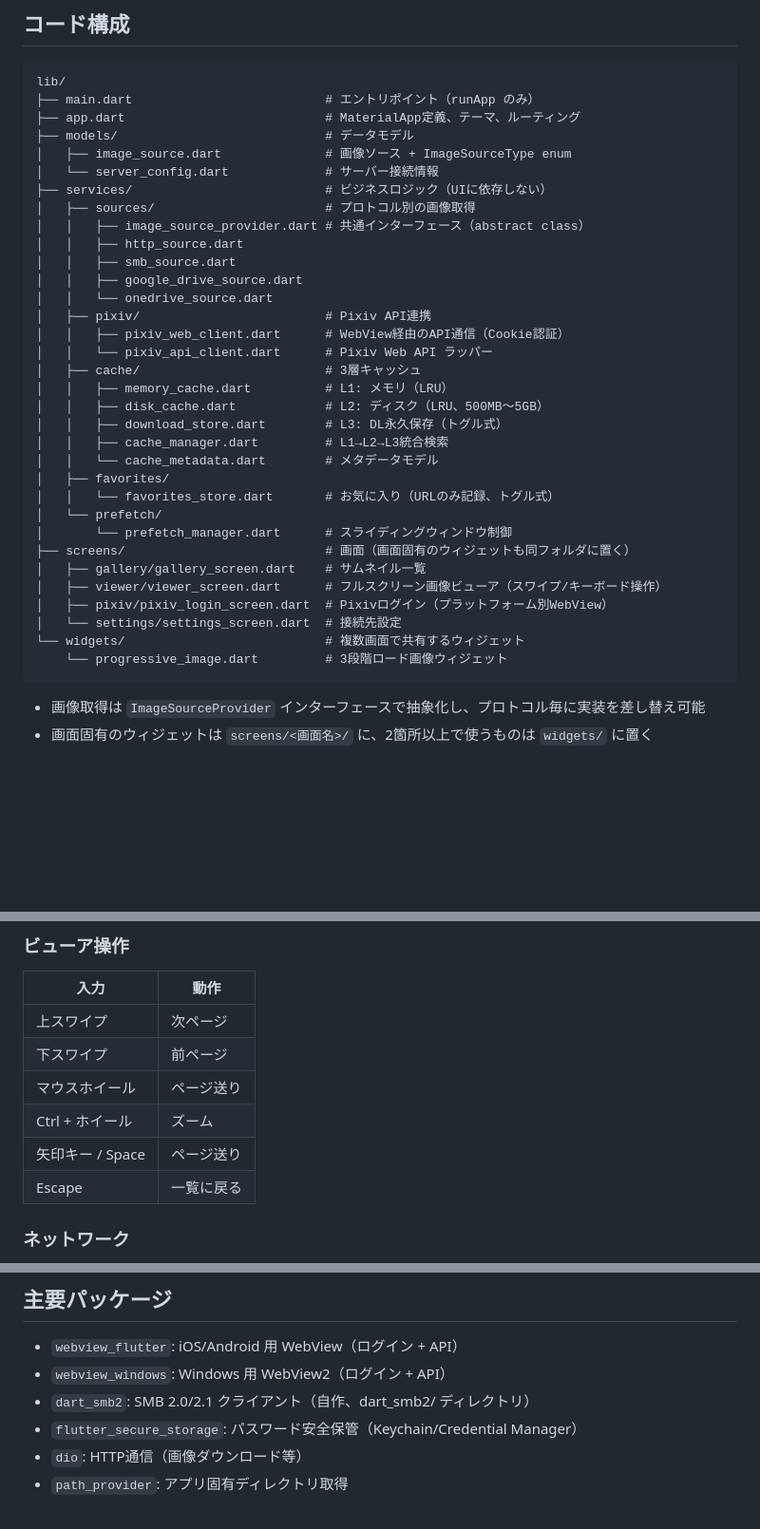
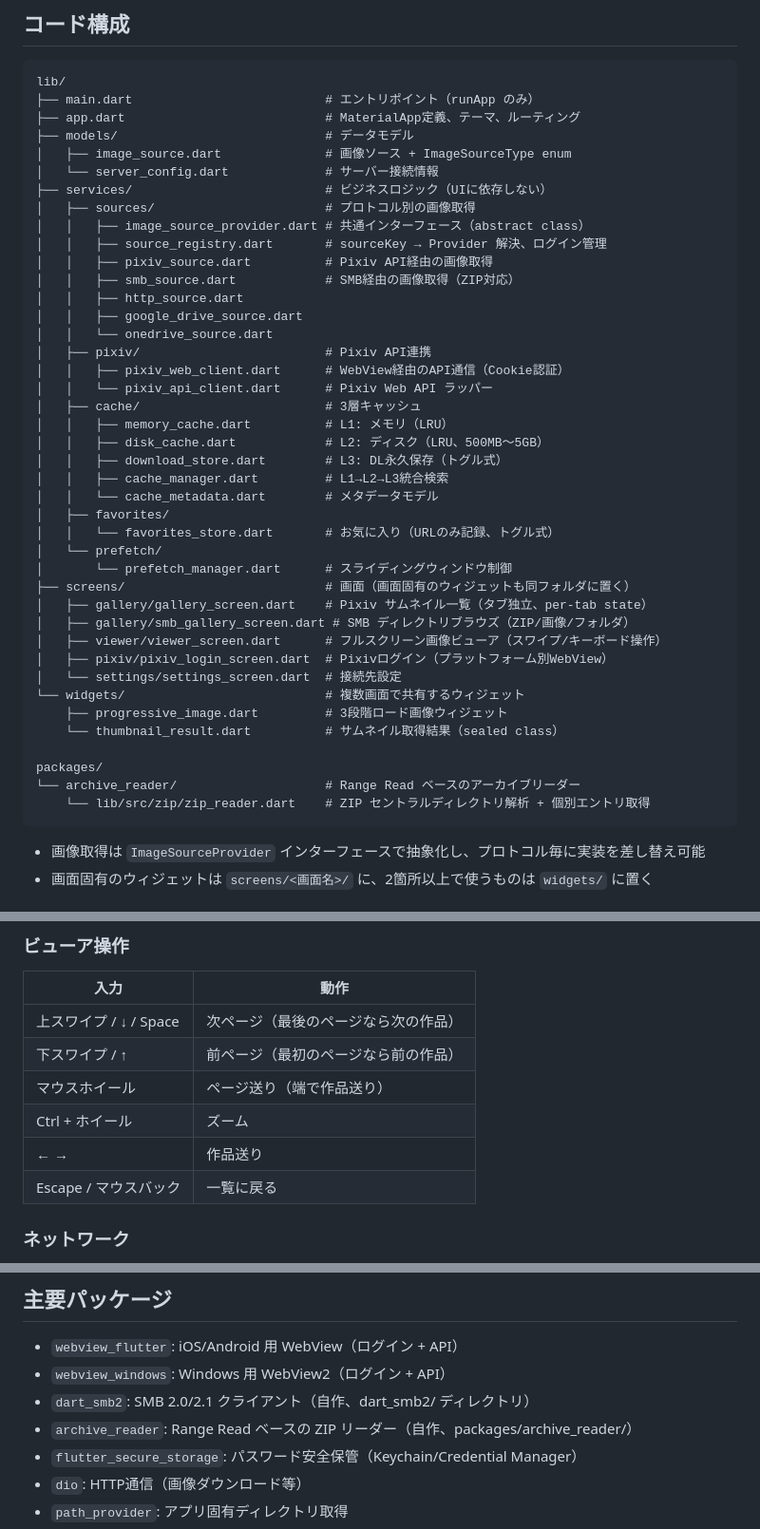
Before and after one commit to jam7/image-viewer, a Markdown page: CLAUDE.md, 3 parts joined by grey strips. Shown at 95% size. Rendered like a GitHub page; blank space fills up the shorter version.

Commit message:
Update README and CLAUDE.md for ZIP support, navigation, bookmarks
README: restore SMB protocol description (ZIP is app-layer, not dart_smb2).
CLAUDE.md:
- Code structure: add source_registry, pixiv_source, smb_gallery_screen,
  thumbnail_result, archive_reader package
- SMB: document ZIP support (archive_reader + SmbSource, not dart_smb2)
- Viewer: update input table with page boundary fallthrough
- Pixiv: add CSRF token extraction and bookmark sync
- Packages: add archive_reader

````diff
--- a/CLAUDE.md
+++ b/CLAUDE.md
@@ -66,8 +66,10 @@ lib/
 ├── services/                          # ビジネスロジック（UIに依存しない）
 │   ├── sources/                       # プロトコル別の画像取得
 │   │   ├── image_source_provider.dart # 共通インターフェース（abstract class）
+│   │   ├── source_registry.dart       # sourceKey → Provider 解決、ログイン管理
+│   │   ├── pixiv_source.dart          # Pixiv API経由の画像取得
+│   │   ├── smb_source.dart            # SMB経由の画像取得（ZIP対応）
 │   │   ├── http_source.dart
-│   │   ├── smb_source.dart
 │   │   ├── google_drive_source.dart
 │   │   └── onedrive_source.dart
 │   ├── pixiv/                         # Pixiv API連携
@@ -84,12 +86,18 @@ lib/
 │   └── prefetch/
 │       └── prefetch_manager.dart      # スライディングウィンドウ制御
 ├── screens/                           # 画面（画面固有のウィジェットも同フォルダに置く）
-│   ├── gallery/gallery_screen.dart    # サムネイル一覧
+│   ├── gallery/gallery_screen.dart    # Pixiv サムネイル一覧（タブ独立、per-tab state）
+│   ├── gallery/smb_gallery_screen.dart # SMB ディレクトリブラウズ（ZIP/画像/フォルダ）
 │   ├── viewer/viewer_screen.dart      # フルスクリーン画像ビューア（スワイプ/キーボード操作）
 │   ├── pixiv/pixiv_login_screen.dart  # Pixivログイン（プラットフォーム別WebView）
 │   └── settings/settings_screen.dart  # 接続先設定
 └── widgets/                           # 複数画面で共有するウィジェット
-    └── progressive_image.dart         # 3段階ロード画像ウィジェット
+    ├── progressive_image.dart         # 3段階ロード画像ウィジェット
+    └── thumbnail_result.dart          # サムネイル取得結果（sealed class）
+
+packages/
+└── archive_reader/                    # Range Read ベースのアーカイブリーダー
+    └── lib/src/zip/zip_reader.dart    # ZIP セントラルディレクトリ解析 + 個別エントリ取得
 ```
 
 - 画像取得は `ImageSourceProvider` インターフェースで抽象化し、プロトコル毎に実装を差し替え可能
@@ -167,12 +182,12 @@ BlurHash表示（即座、~30バイト）
 
 | 入力 | 動作 |
 |---|---|
-| 上スワイプ | 次ページ |
-| 下スワイプ | 前ページ |
-| マウスホイール | ページ送り |
+| 上スワイプ / ↓ / Space | 次ページ（最後のページなら次の作品） |
+| 下スワイプ / ↑ | 前ページ（最初のページなら前の作品） |
+| マウスホイール | ページ送り（端で作品送り） |
 | Ctrl + ホイール | ズーム |
-| 矢印キー / Space | ページ送り |
-| Escape | 一覧に戻る |
+| ← → | 作品送り |
+| Escape / マウスバック | 一覧に戻る |
 
 ### ネットワーク
 
@@ -191,6 +206,7 @@ BlurHash表示（即座、~30バイト）
 - `webview_flutter`: iOS/Android 用 WebView（ログイン + API）
 - `webview_windows`: Windows 用 WebView2（ログイン + API）
 - `dart_smb2`: SMB 2.0/2.1 クライアント（自作、dart_smb2/ ディレクトリ）
+- `archive_reader`: Range Read ベースの ZIP リーダー（自作、packages/archive_reader/）
 - `flutter_secure_storage`: パスワード安全保管（Keychain/Credential Manager）
 - `dio`: HTTP通信（画像ダウンロード等）
 - `path_provider`: アプリ固有ディレクトリ取得
````
Also changed, not shown: other parts of CLAUDE.md (+7 -0 lines).
